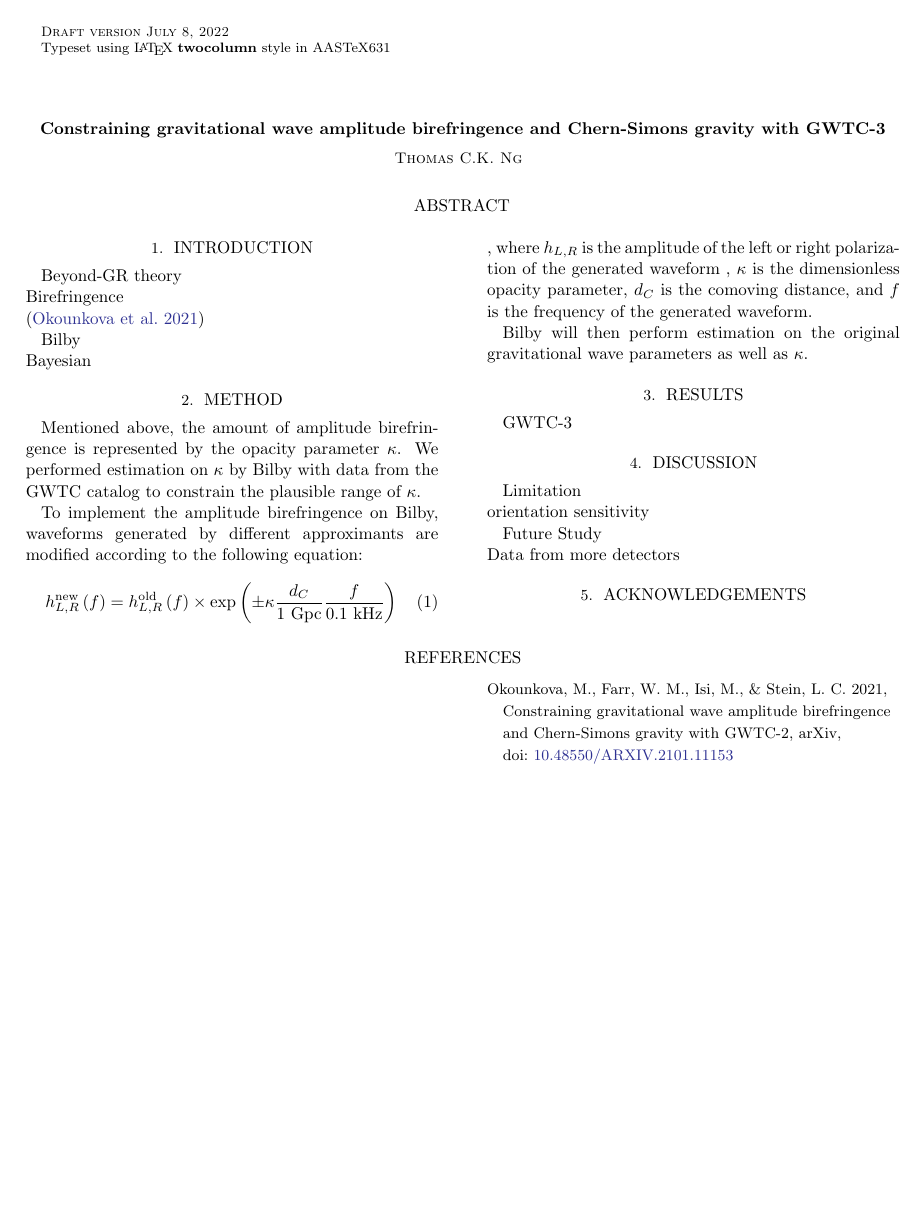
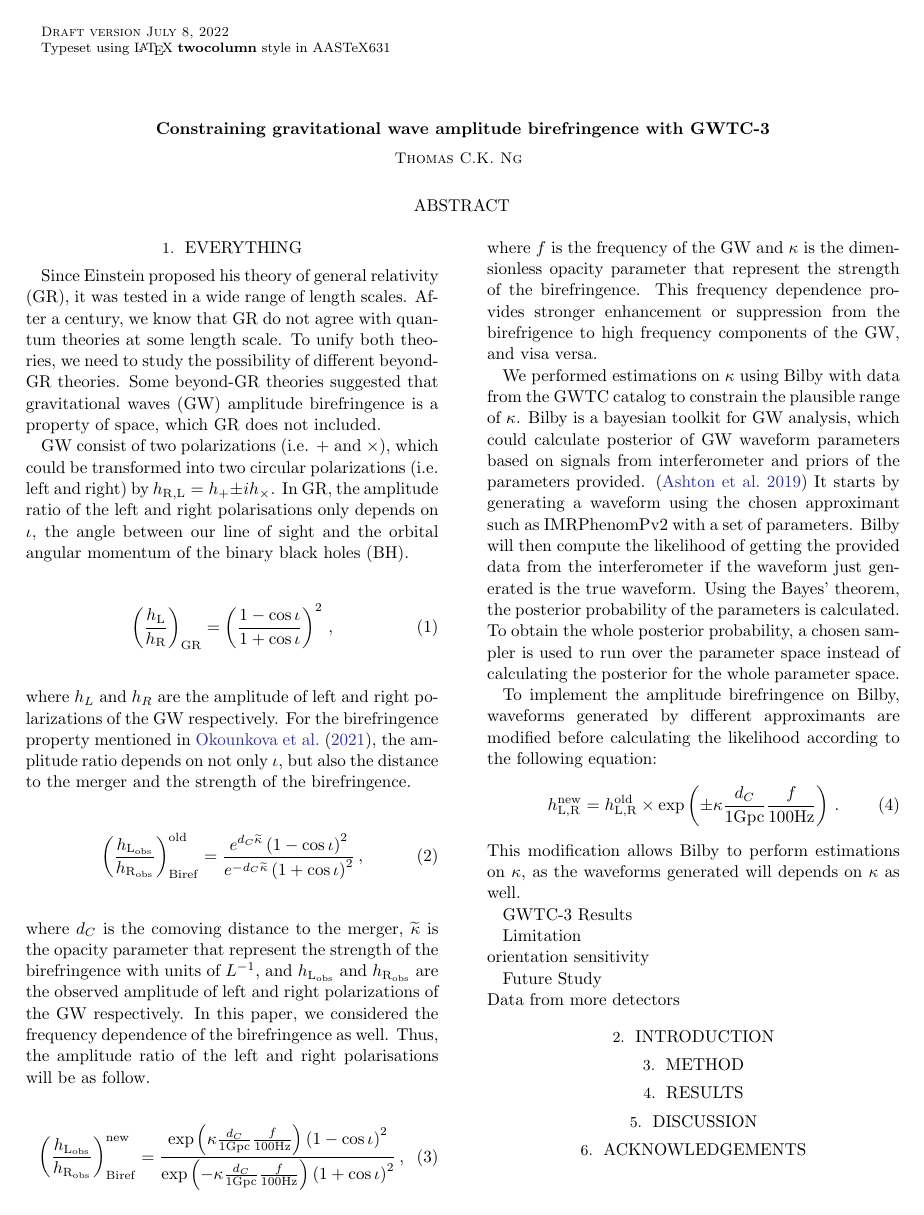
Before and after one commit to thomasckng/Constraining-Birefringence-with-GWTC-3, a LaTeX paper (src/tex/ms.tex): the whole page before the commit and page 1 of 2 after it. Compiled offline with pdfLaTeX; a LaTeX package or settings file that is missing is left out.

Commit message:
New content

```diff
--- a/src/tex/ms.tex
+++ b/src/tex/ms.tex
@@ -4,7 +4,7 @@
 
 \begin{document}
 
-\title{Constraining gravitational wave amplitude birefringence and Chern-Simons gravity with GWTC-3}
+\title{Constraining gravitational wave amplitude birefringence with GWTC-3}
 
 \author{Thomas C.K. Ng}
 
@@ -12,35 +12,43 @@
 
 \end{abstract}
 
-\section{Introduction}
+\section{Everything}
+Since Einstein proposed his theory of general relativity (GR), it was tested in a wide range of length scales.
+After a century, we know that GR do not agree with quantum theories at some length scale.
+To unify both theories, we need to study the possibility of different beyond-GR theories.
+Some beyond-GR theories suggested that gravitational waves (GW) amplitude birefringence is a property of space, which GR does not included.
 
-Beyond-GR theory\\
-Birefringence\\
-\citep{Maria_2021}
+GW consist of two polarizations (i.e. $+$ and $\times$), which could be transformed into two circular polarizations (i.e. left and right) by $h_{\mathrm{R}, \mathrm{L}} = h_+ \pm i h_\times$.
+In GR, the amplitude ratio of the left and right polarisations only depends on $\iota$, the angle between our line of sight and the orbital angular momentum of the binary black holes (BH).
+\begin{equation}
+    \left(\frac{h_\mathrm{L}}{h_\mathrm{R}}\right)_\mathrm{GR}=\left(\frac{1-\cos\iota}{1+\cos\iota}\right)^2\,,
+\end{equation}where $h_L$ and $h_R$ are the amplitude of left and right polarizations of the GW respectively.
+For the birefringence property mentioned in \citet{Maria_2021}, the amplitude ratio depends on not only $\iota$, but also the distance to the merger and the strength of the birefringence.
+\begin{equation}
+    \left(\frac{h_\mathrm{L_{obs}}}{h_\mathrm{R_{obs}}}\right)_\mathrm{Biref}^\mathrm{old}=\frac{e^{d_C\widetilde{\kappa}}\left(1-\cos\iota\right)^2}{e^{-d_C\widetilde{\kappa}}\left(1+\cos\iota\right)^2}\,,
+\end{equation}where $d_C$ is the comoving distance to the merger, $\widetilde{\kappa}$ is the opacity parameter that represent the strength of the birefringence with units of $L^{-1}$, and $h_\mathrm{L_{obs}}$ and $h_\mathrm{R_{obs}}$ are the observed amplitude of left and right polarizations of the GW respectively.
+In this paper, we considered the frequency dependence of the birefringence as well. Thus, the amplitude ratio of the left and right polarisations will be as follow.
+\begin{equation}
+    \left(\frac{h_\mathrm{L_{obs}}}{h_\mathrm{R_{obs}}}\right)_\mathrm{Biref}^\mathrm{new}=\frac{\exp\left({\kappa\frac{d_C}{1\mathrm{ Gpc}}\frac{f}{100\mathrm{ Hz}}}\right)\left(1-\cos\iota\right)^2}{\exp\left({-\kappa\frac{d_C}{1\mathrm{Gpc}}\frac{f}{100\mathrm{Hz}}}\right)\left(1+\cos\iota\right)^2}\,,
+\end{equation}where $f$ is the frequency of the GW and $\kappa$ is the dimensionless opacity parameter that represent the strength of the birefringence.
+This frequency dependence provides stronger enhancement or suppression from the birefrigence to high frequency components of the GW, and visa versa.
 
-Bilby\\
-Bayesian
+We performed estimations on $\kappa$ using Bilby with data from the GWTC catalog to constrain the plausible range of $\kappa$.
+Bilby is a bayesian toolkit for GW analysis, which could calculate posterior of GW waveform parameters based on signals from interferometer and priors of the parameters provided. \citep{Ashton_2019}
+It starts by generating a waveform using the chosen approximant such as IMRPhenomPv2 with a set of parameters.
+Bilby will then compute the likelihood of getting the provided data from the interferometer if the waveform just generated is the true waveform.
+Using the Bayes' theorem, the posterior probability of the parameters is calculated.
+To obtain the whole posterior probability, a chosen sampler is used to run over the parameter space instead of calculating the posterior for the whole parameter space.
 
-\section{Method}
+To implement the amplitude birefringence on Bilby, waveforms generated by different approximants are modified before calculating the likelihood according to the following equation:
+\begin{equation}
+    h_\mathrm{L,R}^{\mathrm{new}}=
+    h_\mathrm{L,R}^{\mathrm{old}}\times
+    \exp\left(\pm\kappa\frac{d_C}{1\mathrm{ Gpc}}\frac{f}{100\mathrm{ Hz}}\right)\,.
+\end{equation}
+This modification allows Bilby to perform estimations on $\kappa$, as the waveforms generated will depends on $\kappa$ as well.
 
-Mentioned above, the amount of amplitude birefringence is represented by the opacity parameter $\kappa$.
-We performed estimation on $\kappa$ by Bilby with data from the GWTC catalog to constrain the plausible range of $\kappa$.
-
-To implement the amplitude birefringence on Bilby, waveforms generated by different approximants are modified according to the following equation:
-\begin{equation}
-    h_{L,R}^{\textrm{new}}\left(f\right)=
-    h_{L,R}^{\textrm{old}}\left(f\right)\times
-    \exp\left(\pm\kappa\frac{d_C}{1\textrm{ Gpc}}\frac{f}{0.1\textrm{ kHz}}\right)
-\end{equation}, where $h_{L,R}$ is the amplitude of the left or right polarization of the generated waveform
-, $\kappa$ is the dimensionless opacity parameter, $d_C$ is the comoving distance, and $f$ is the frequency of the generated waveform.
-
-Bilby will then perform estimation on the original gravitational wave parameters as well as $\kappa$.
-
-\section{Results}
-
-GWTC-3
-
-\section{Discussion}
+GWTC-3 Results
 
 Limitation\\
 orientation
@@ -49,6 +57,22 @@ sensitivity
 Future Study\\
 Data from more detectors
 
+\section{Introduction}
+
+
+
+\section{Method}
+
+
+
+\section{Results}
+
+
+
+\section{Discussion}
+
+
+
 \section{Acknowledgements}
 
 
```
Also changed, not shown: src/tex/bib.bib (+22 -0 lines).
